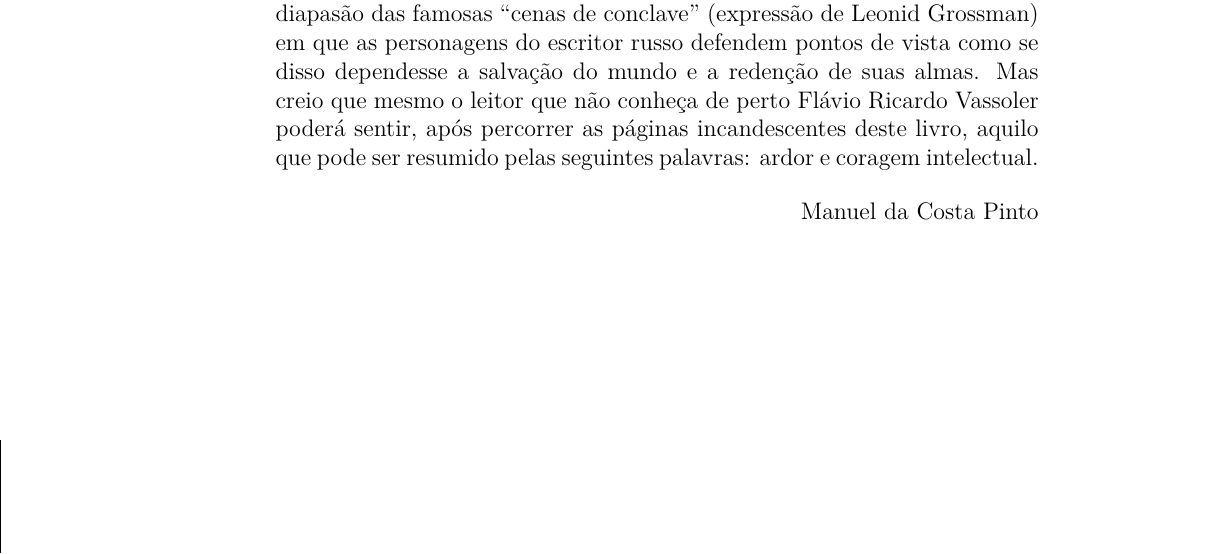
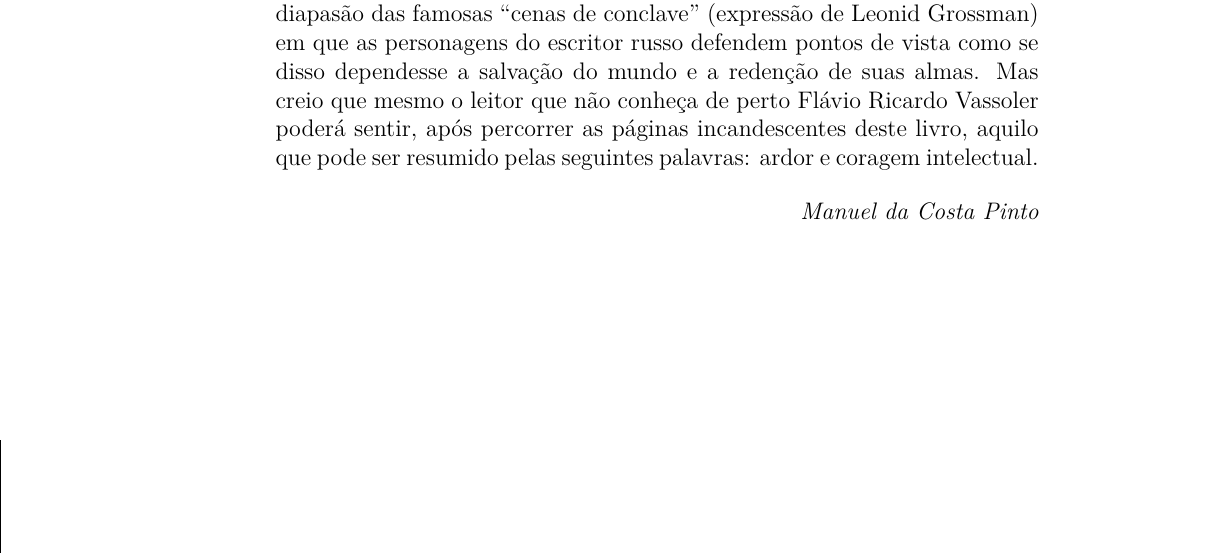
Before and after one commit to hedra-editora/vassoler_dostoievski, a LaTeX book (LIVRO.tex, which reads PREFACIO.tex, gitrevisioninfo.sty): part of page 6 of 316, cut so that both start at the same text. Compiled offline with XeLaTeX; a LaTeX package or settings file that is missing is left out.

Commit message:
pequenos ajustes

```diff
--- a/PREFACIO.tex
+++ b/PREFACIO.tex
@@ -161,5 +161,5 @@ sentir, após percorrer as páginas incandescentes deste livro, aquilo que
 pode ser resumido pelas seguintes palavras: ardor e coragem intelectual.
 
 \begin{flushright}
-Manuel da Costa Pinto
+\emph{Manuel da Costa Pinto}
 \end{flushright}
--- a/gitrevisioninfo.sty
+++ b/gitrevisioninfo.sty
@@ -1 +1 @@
-\newcommand{\RevisionInfo}{12fd4ad}
+\newcommand{\RevisionInfo}{a82330a}
```
Also changed, not shown: PRETAS.tex (+1 -1 lines).
